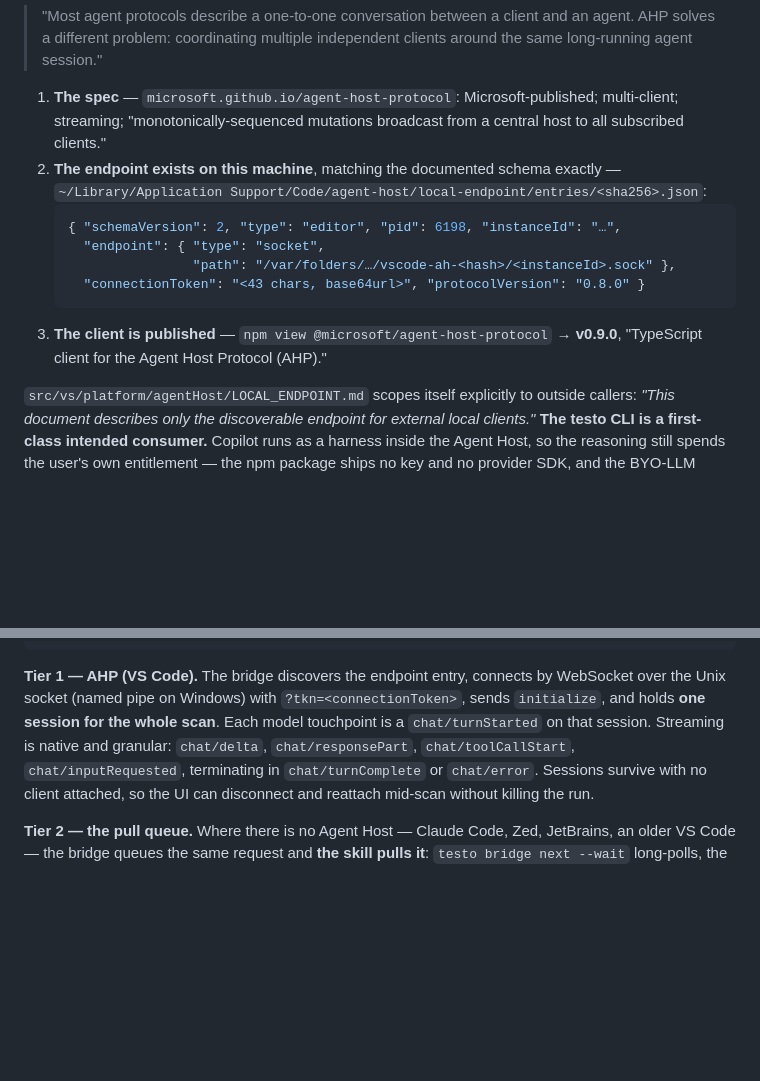
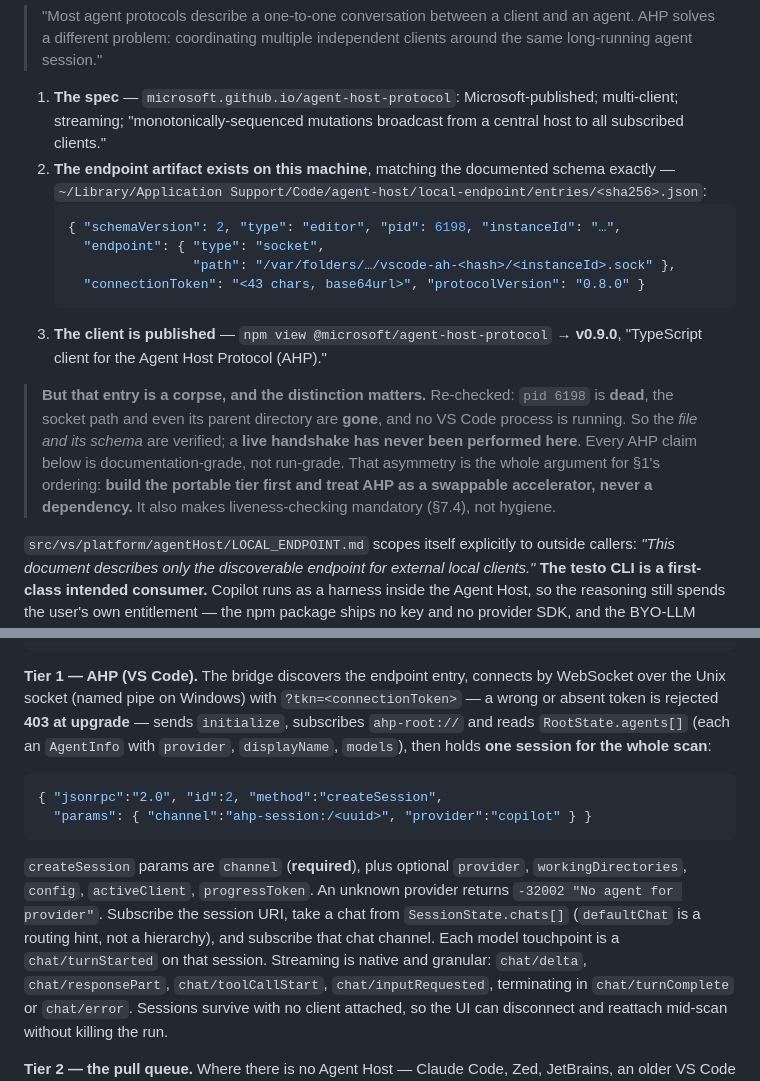
Before and after one commit to nikhilchakravarthyvemula/AI-Testing-Hook, a Markdown page: docs/spec-21-ui-bridge-and-agent-host.md, 2 parts joined by grey strips. Rendered like a GitHub page; blank space fills up the shorter version.

````diff
--- a/docs/spec-21-ui-bridge-and-agent-host.md
+++ b/docs/spec-21-ui-bridge-and-agent-host.md
@@ -42,7 +42,7 @@ distinction itself:
 1. **The spec** — `microsoft.github.io/agent-host-protocol`: Microsoft-published; multi-client;
    streaming; "monotonically-sequenced mutations broadcast from a central host to all subscribed
    clients."
-2. **The endpoint exists on this machine**, matching the documented schema exactly —
+2. **The endpoint artifact exists on this machine**, matching the documented schema exactly —
    `~/Library/Application Support/Code/agent-host/local-endpoint/entries/<sha256>.json`:
    ```json
    { "schemaVersion": 2, "type": "editor", "pid": 6198, "instanceId": "…",
@@ -52,6 +52,13 @@ distinction itself:
    ```
 3. **The client is published** — `npm view @microsoft/agent-host-protocol` → **v0.9.0**, "TypeScript
    client for the Agent Host Protocol (AHP)."
+
+> **But that entry is a corpse, and the distinction matters.** Re-checked: `pid 6198` is **dead**, the
+> socket path and even its parent directory are **gone**, and no VS Code process is running. So the
+> *file and its schema* are verified; a **live handshake has never been performed here**. Every AHP
+> claim below is documentation-grade, not run-grade. That asymmetry is the whole argument for §1's
+> ordering: **build the portable tier first and treat AHP as a swappable accelerator, never a
+> dependency.** It also makes liveness-checking mandatory (§7.4), not hygiene.
 
 `src/vs/platform/agentHost/LOCAL_ENDPOINT.md` scopes itself explicitly to outside callers: *"This
 document describes only the discoverable endpoint for external local clients."* **The testo CLI is a
@@ -81,8 +88,20 @@ BYO-LLM guarantee in `roadmap/README.md:46` holds unchanged.
 ```
 
 **Tier 1 — AHP (VS Code).** The bridge discovers the endpoint entry, connects by WebSocket over the
-Unix socket (named pipe on Windows) with `?tkn=<connectionToken>`, sends `initialize`, and holds
-**one session for the whole scan**. Each model touchpoint is a `chat/turnStarted` on that session.
+Unix socket (named pipe on Windows) with `?tkn=<connectionToken>` — a wrong or absent token is
+rejected **403 at upgrade** — sends `initialize`, subscribes `ahp-root://` and reads
+`RootState.agents[]` (each an `AgentInfo` with `provider`, `displayName`, `models`), then holds
+**one session for the whole scan**:
+
+```json
+{ "jsonrpc":"2.0", "id":2, "method":"createSession",
+  "params": { "channel":"ahp-session:/<uuid>", "provider":"copilot" } }
+```
+
+`createSession` params are `channel` (**required**), plus optional `provider`, `workingDirectories`,
+`config`, `activeClient`, `progressToken`. An unknown provider returns `-32002 "No agent for
+provider"`. Subscribe the session URI, take a chat from `SessionState.chats[]` (`defaultChat` is a
+routing hint, not a hierarchy), and subscribe that chat channel. Each model touchpoint is a `chat/turnStarted` on that session.
 Streaming is native and granular: `chat/delta`, `chat/responsePart`, `chat/toolCallStart`,
 `chat/inputRequested`, terminating in `chat/turnComplete` or `chat/error`. Sessions survive with no
 client attached, so the UI can disconnect and reattach mid-scan without killing the run.
````
Also changed, not shown: other parts of docs/spec-21-ui-bridge-and-agent-host.md (+34 -7 lines).
